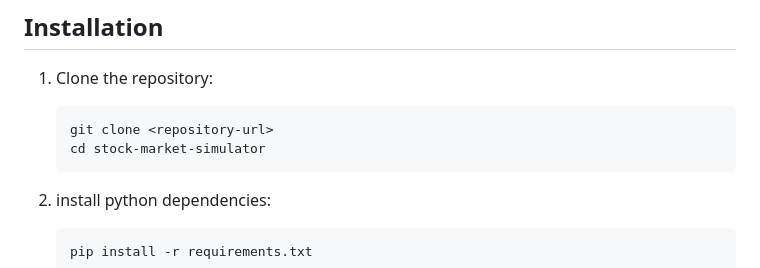
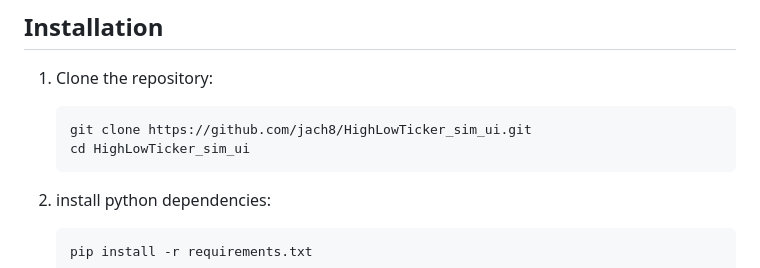
Before and after one commit to jach8/HighLowTicker_sim_ui, a Markdown page: readMe.md, the part around the change. Rendered like a GitHub page.

Commit message:
Update installation instructions with correct repository URL and directory name

````diff
--- a/readMe.md
+++ b/readMe.md
@@ -21,8 +21,8 @@ This project simulates a stock market by generating price movements for a set of
 
 1. Clone the repository:
    ```bash
-   git clone <repository-url>
-   cd stock-market-simulator
+   git clone https://github.com/jach8/HighLowTicker_sim_ui.git
+   cd HighLowTicker_sim_ui
    ```
 
 2. install python dependencies:
````
